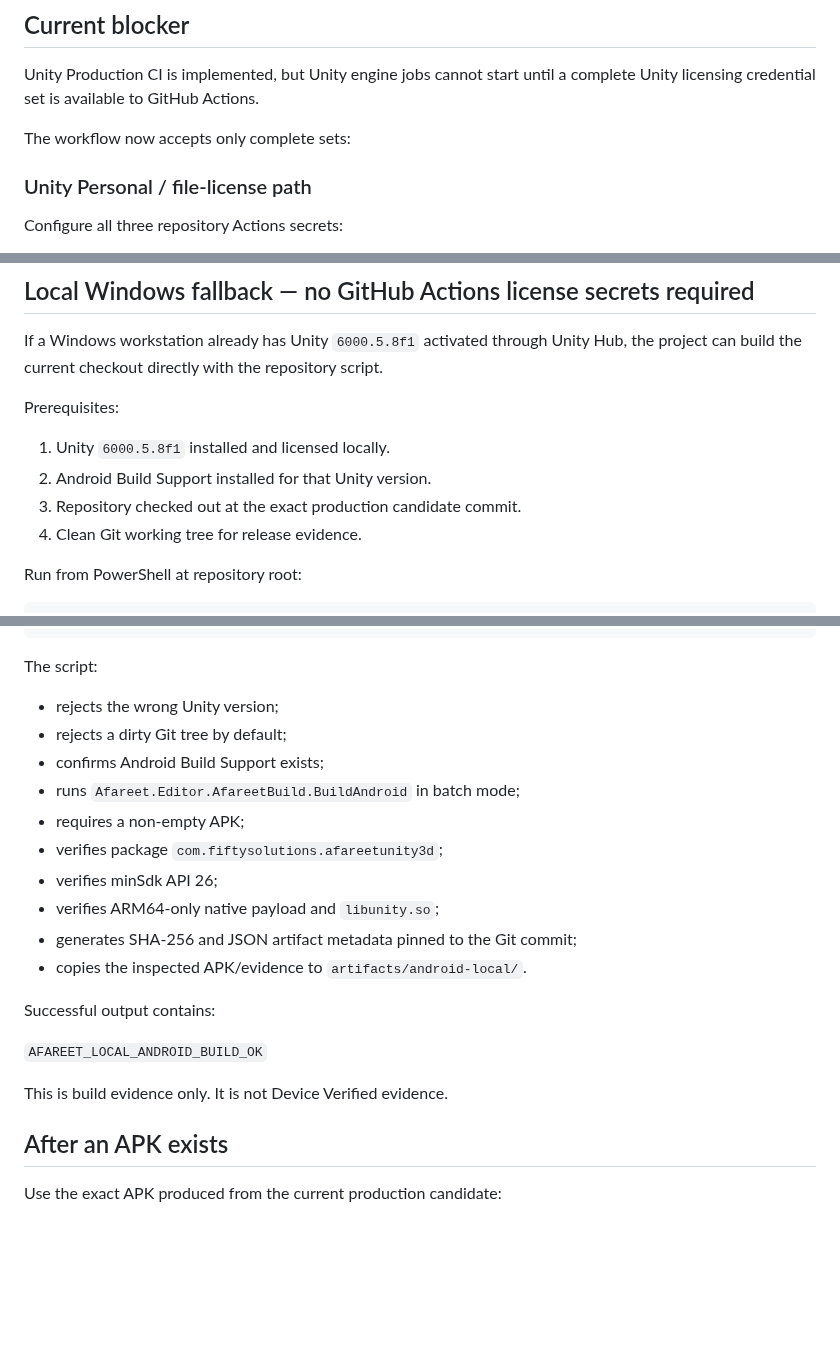
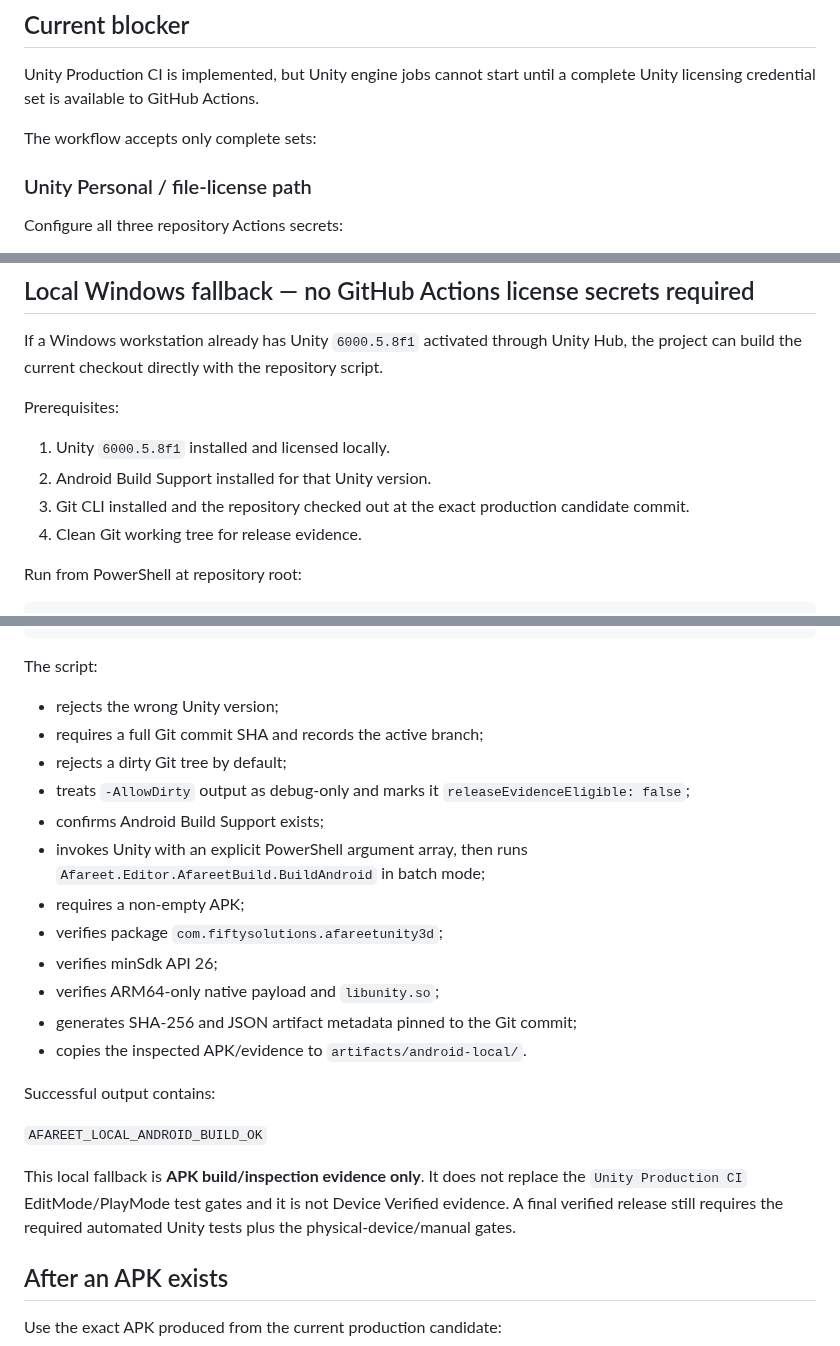
Before and after one commit to walidatiyaai2025-gif/3fareet, a Markdown page: docs/qa/UNITY_CI_UNBLOCK.md, 3 parts joined by grey strips. GitHub-like rendering; blank space fills up the shorter version.

Commit message:
Clarify local Unity fallback evidence boundaries

```diff
--- a/docs/qa/UNITY_CI_UNBLOCK.md
+++ b/docs/qa/UNITY_CI_UNBLOCK.md
@@ -6,7 +6,7 @@ This runbook addresses the external blocker tracked in Issue #98 and provides tw
 
 Unity Production CI is implemented, but Unity engine jobs cannot start until a complete Unity licensing credential set is available to GitHub Actions.
 
-The workflow now accepts only complete sets:
+The workflow accepts only complete sets:
 
 ### Unity Personal / file-license path
 
@@ -36,7 +36,7 @@ Prerequisites:
 
 1. Unity `6000.5.8f1` installed and licensed locally.
 2. Android Build Support installed for that Unity version.
-3. Repository checked out at the exact production candidate commit.
+3. Git CLI installed and the repository checked out at the exact production candidate commit.
 4. Clean Git working tree for release evidence.
 
 Run from PowerShell at repository root:
@@ -55,9 +55,11 @@ powershell -ExecutionPolicy Bypass -File tools/android/build_current_windows.ps1
 The script:
 
 - rejects the wrong Unity version;
+- requires a full Git commit SHA and records the active branch;
 - rejects a dirty Git tree by default;
+- treats `-AllowDirty` output as debug-only and marks it `releaseEvidenceEligible: false`;
 - confirms Android Build Support exists;
-- runs `Afareet.Editor.AfareetBuild.BuildAndroid` in batch mode;
+- invokes Unity with an explicit PowerShell argument array, then runs `Afareet.Editor.AfareetBuild.BuildAndroid` in batch mode;
 - requires a non-empty APK;
 - verifies package `com.fiftysolutions.afareetunity3d`;
 - verifies minSdk API 26;
@@ -69,7 +71,7 @@ Successful output contains:
 
 `AFAREET_LOCAL_ANDROID_BUILD_OK`
 
-This is build evidence only. It is not Device Verified evidence.
+This local fallback is **APK build/inspection evidence only**. It does not replace the `Unity Production CI` EditMode/PlayMode test gates and it is not Device Verified evidence. A final verified release still requires the required automated Unity tests plus the physical-device/manual gates.
 
 ## After an APK exists
 
```
